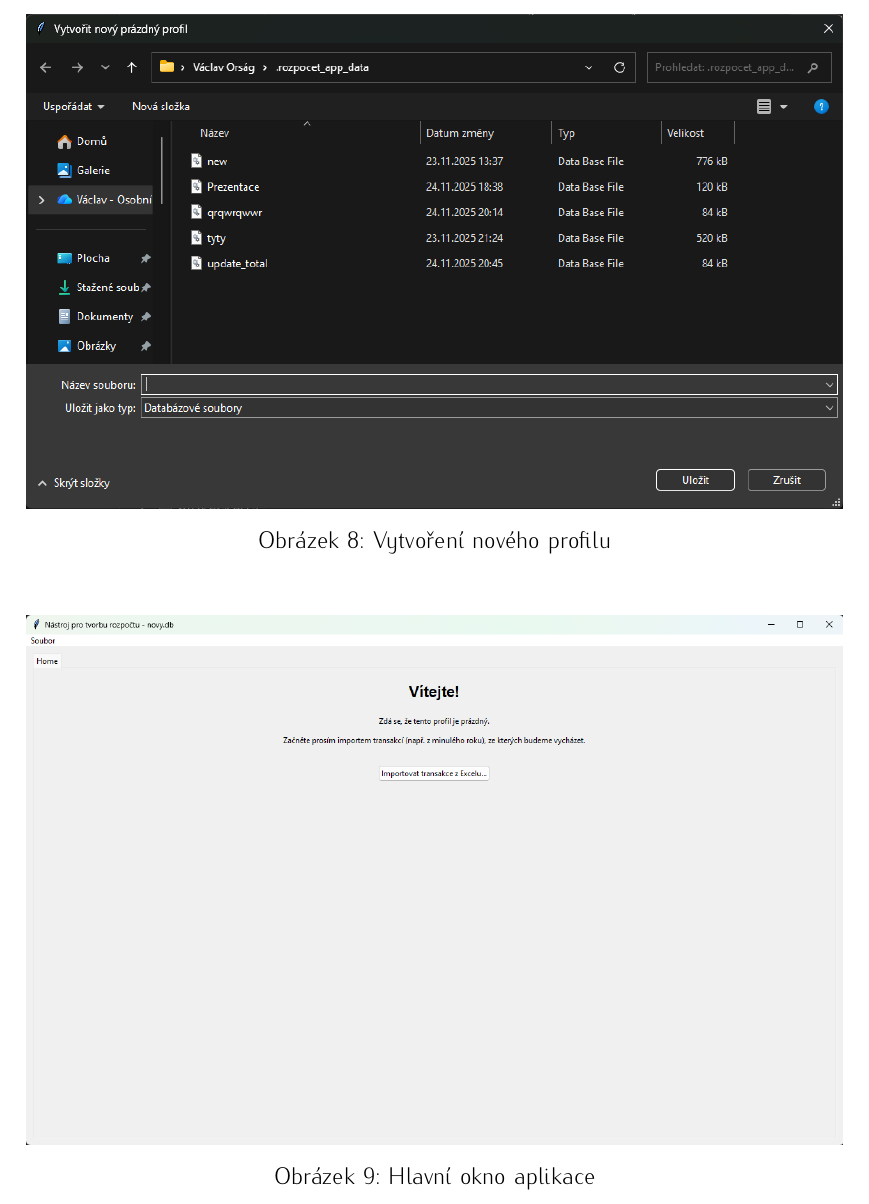
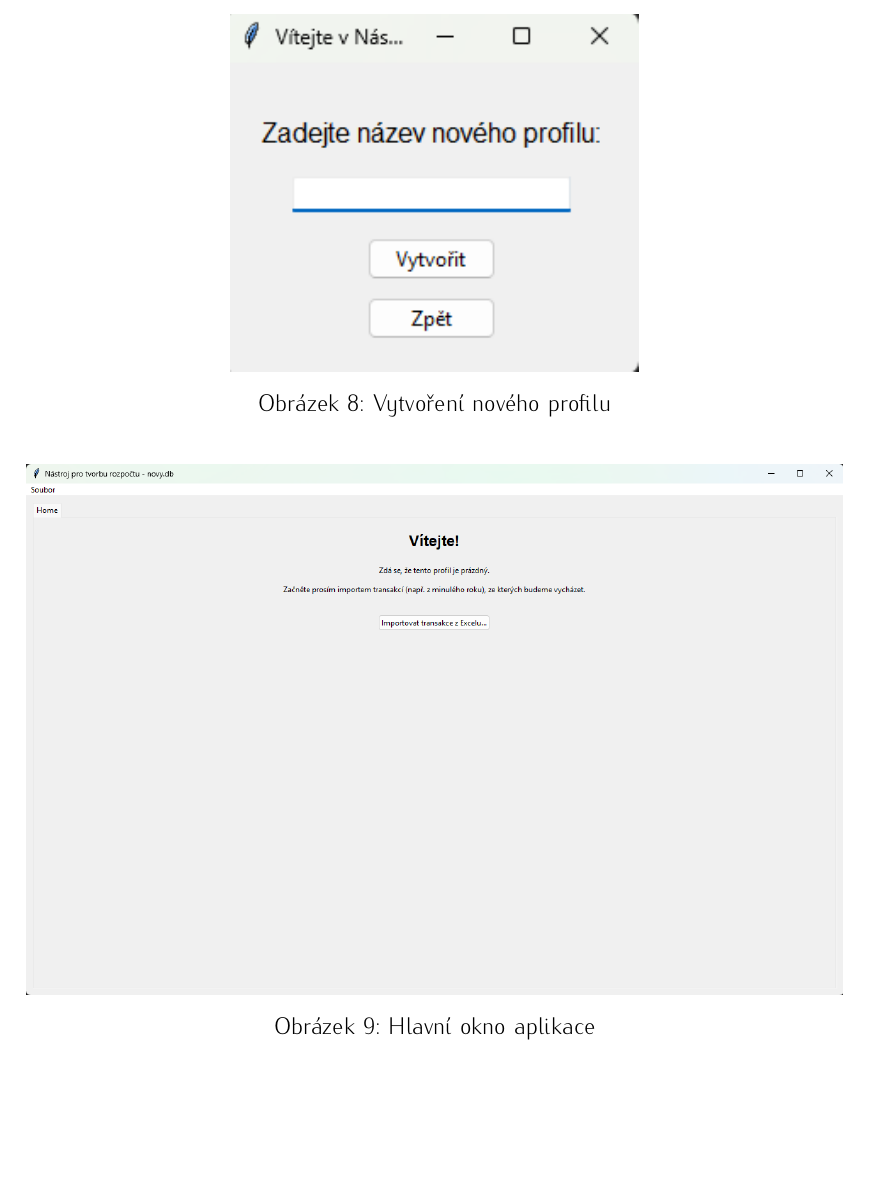
Before and after one commit to VaclavOrsag/bakalarka-rozpocet, a LaTeX thesis (text-prace/final/kidiplom/kidiplom.tex): part of page 22 of 47 before the commit and part of page 22 of 46 after it, cut so that both start at the same text, the shorter picture padded with empty space. Compiled offline with pdfLaTeX.

Commit message:
uprava změny tvorby profilu v textu (obrazek)

```diff
--- a/text-prace/final/kidiplom/kidiplom.tex
+++ b/text-prace/final/kidiplom/kidiplom.tex
@@ -346,7 +346,7 @@ Zde je možné pojmenovat si svůj profil a kliknout na tlačítko uložit, tím
 
 \begin{figure}[H]
     \centering
-    \includegraphics[width=1\textwidth]{create_new.png}
+    \includegraphics[width=0.5\textwidth]{create_new.png}
     \caption{Vytvoření nového profilu}
     \label{fig:create_new}
 \end{figure}
```
Also changed, not shown: text-prace/final/kidiplom/kidiplom.pdf, text-prace/final/kidiplom/obrazky/create_new.png, 6 other files.
